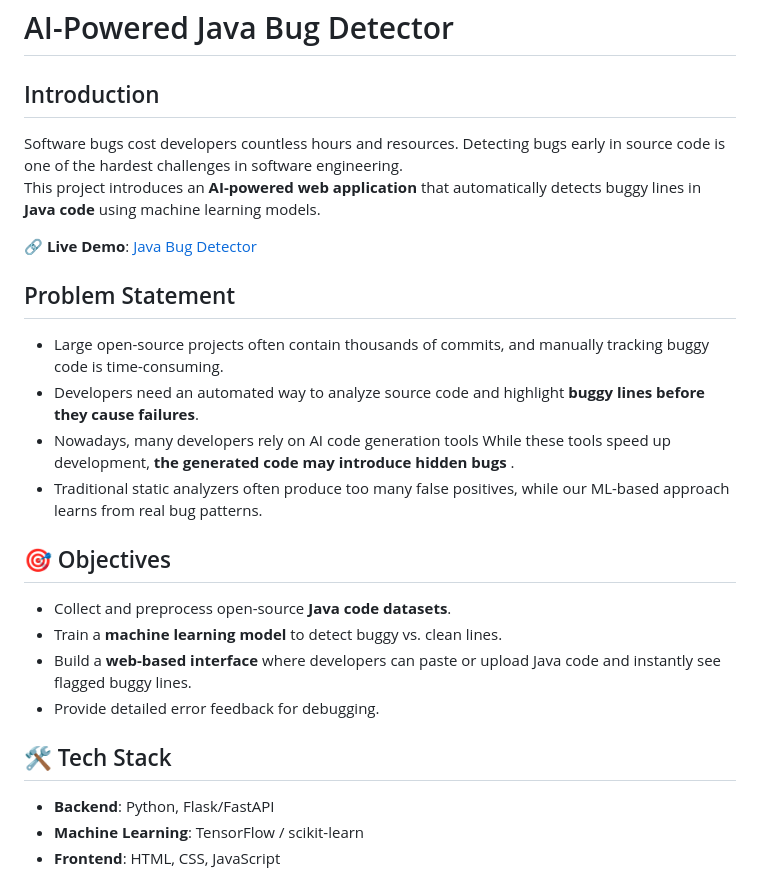
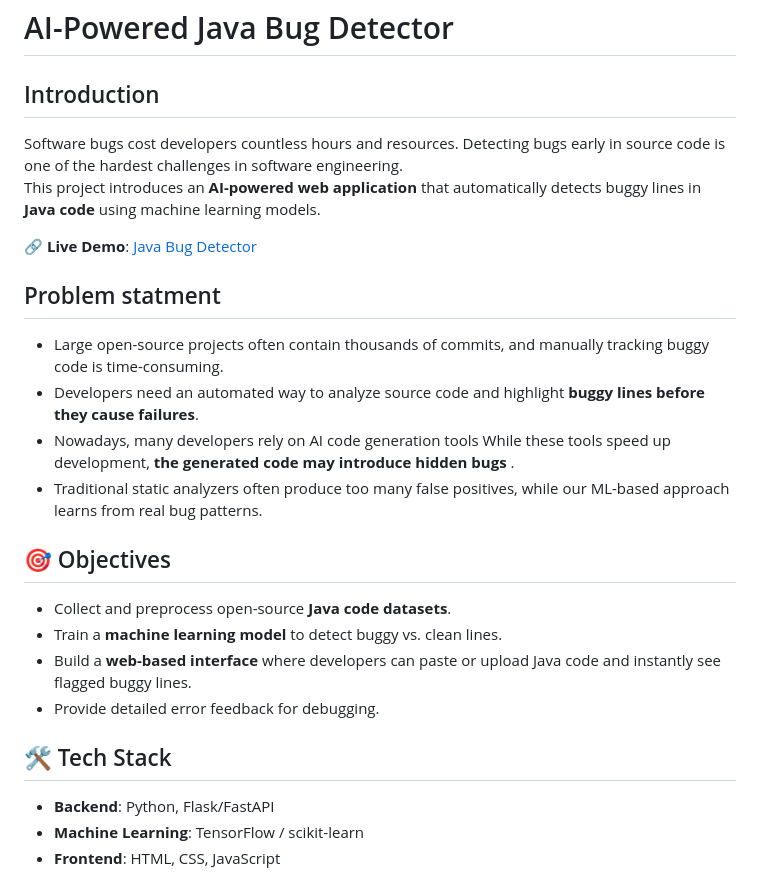
Before and after one commit to yacinemebarki/java_bugs, a Markdown page: README.md, the part around one of its changes. Rendered like a GitHub page.

```diff
--- a/README.md
+++ b/README.md
@@ -1,13 +1,15 @@
 #  AI-Powered Java Bug Detector
 
 ##  Introduction
+
 Software bugs cost developers countless hours and resources. Detecting bugs early in source code is one of the hardest challenges in software engineering.
 This project introduces an **AI-powered web application** that automatically detects buggy lines in **Java code** using machine learning models.
 
 🔗 **Live Demo**: [Java Bug Detector](https://java-bugs-1.onrender.com/)
 
 
-##  Problem Statement
+##  Problem statment
+
 - Large open-source projects often contain thousands of commits, and manually tracking buggy code is time-consuming.
 - Developers need an automated way to analyze source code and highlight **buggy lines before they cause failures**.
 - Nowadays, many developers rely on AI code generation tools While these tools speed up development, **the generated code may introduce hidden bugs** .
@@ -15,6 +17,7 @@ This project introduces an **AI-powered web application** that automatically det
 
 
 ## 🎯 Objectives
+
 - Collect and preprocess open-source **Java code datasets**.
 - Train a **machine learning model** to detect buggy vs. clean lines.
 - Build a **web-based interface** where developers can paste or upload Java code and instantly see flagged buggy lines.
@@ -22,6 +25,7 @@ This project introduces an **AI-powered web application** that automatically det
 
 
 ## 🛠️ Tech Stack
+
 - **Backend**: Python, Flask/FastAPI
 - **Machine Learning**: TensorFlow / scikit-learn
 - **Frontend**: HTML, CSS, JavaScript
```
Also changed, not shown: other parts of README.md (+5 -2 lines).
